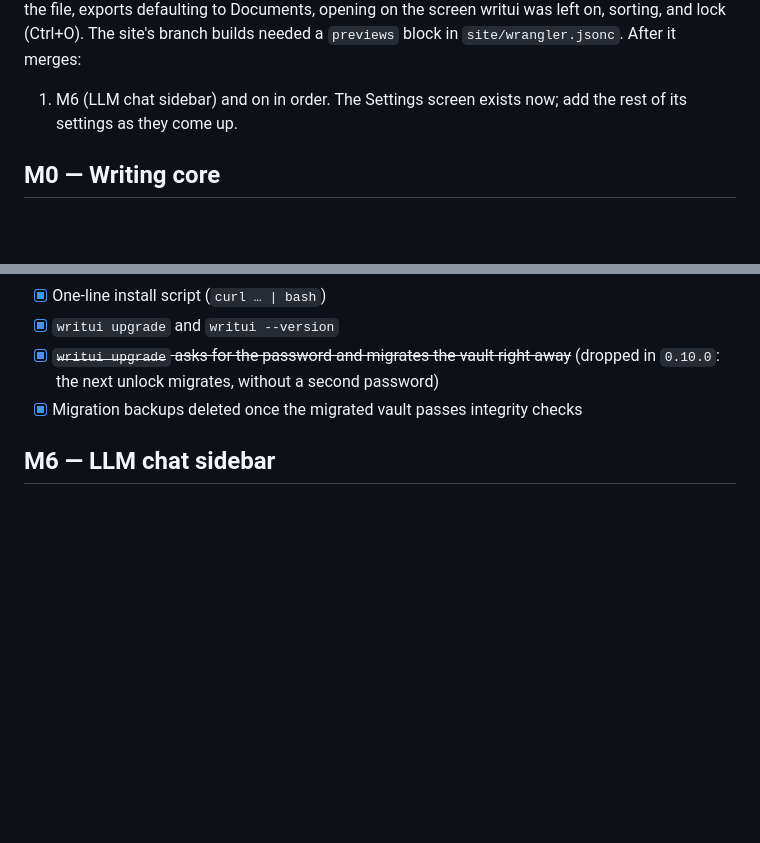
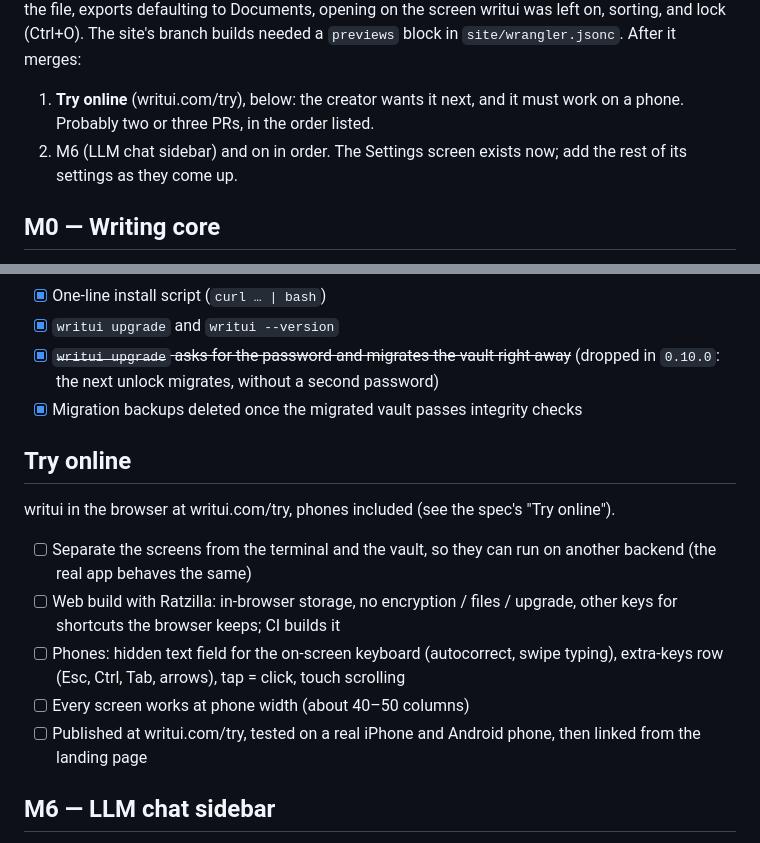
Before and after one commit to aakashns/writui, a Markdown page: docs/PLAN.md, 2 parts joined by grey strips. GitHub-like rendering; blank space fills up the shorter version.

```diff
--- a/docs/PLAN.md
+++ b/docs/PLAN.md
@@ -24,7 +24,9 @@ imports dated by the file, exports defaulting to Documents, opening on
 the screen writui was left on, sorting, and lock (Ctrl+O). The site's
 branch builds needed a `previews` block in `site/wrangler.jsonc`. After it merges:
 
-1. M6 (LLM chat sidebar) and on in order. The Settings screen exists now;
+1. **Try online** (writui.com/try), below: the creator wants it next, and
+   it must work on a phone. Probably two or three PRs, in the order listed.
+2. M6 (LLM chat sidebar) and on in order. The Settings screen exists now;
    add the rest of its settings as they come up.
 
 ## M0 — Writing core
@@ -106,6 +108,22 @@ The repo went public early (during M0), so most of this is already done.
       (dropped in `0.10.0`: the next unlock migrates, without a second password)
 - [x] Migration backups deleted once the migrated vault passes integrity checks
 
+## Try online
+
+writui in the browser at writui.com/try, phones included (see the spec's
+"Try online").
+
+- [ ] Separate the screens from the terminal and the vault, so they can run
+      on another backend (the real app behaves the same)
+- [ ] Web build with Ratzilla: in-browser storage, no encryption / files /
+      upgrade, other keys for shortcuts the browser keeps; CI builds it
+- [ ] Phones: hidden text field for the on-screen keyboard (autocorrect,
+      swipe typing), extra-keys row (Esc, Ctrl, Tab, arrows), tap = click,
+      touch scrolling
+- [ ] Every screen works at phone width (about 40–50 columns)
+- [ ] Published at writui.com/try, tested on a real iPhone and Android
+      phone, then linked from the landing page
+
 ## M6 — LLM chat sidebar
 
 - [x] Settings screen, stored in the vault: author (for front matter), line width
```
Also changed, not shown: docs/DECISIONS.md (+13 -0 lines), docs/SPEC.md (+28 -0 lines).
